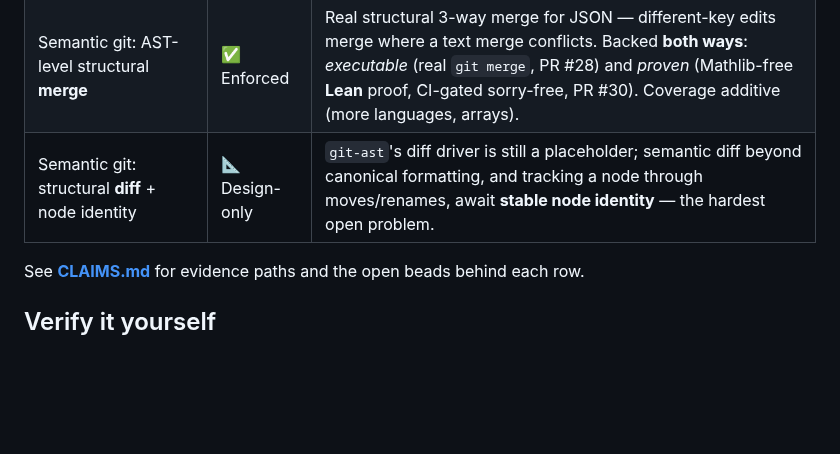
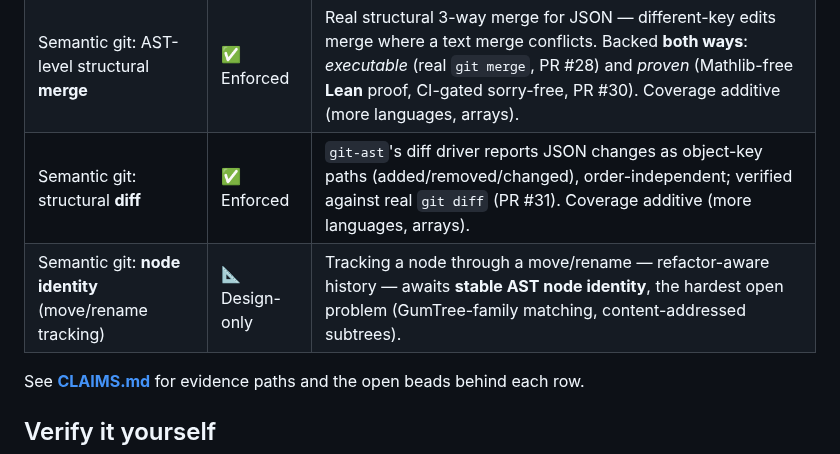
Before and after one commit to bounded-systems/trust, a Markdown page: README.md, the part around the change. GitHub-like rendering; blank space fills up the shorter version.

```diff
--- a/README.md
+++ b/README.md
@@ -55,7 +55,8 @@ substance. Instead we publish the mechanisms below.
 | Operator commit signing on by default | ✅ Enforced | The direct keeper path signs by default with prx's OWN internal ed25519 key (not 1Password, not host/cloud); keeper fails closed on unsigned. Deployed: key registered as a GitHub Signing Key + shipped in the installed `prx` v0.16.1. Verified end-to-end — a prx-signed commit reads **Verified** on GitHub (`prx-e7cl`). |
 | Semantic git: canonical format enforcement (clean/smudge round-trip) | ✅ Enforced | `git-ast` parses + re-emits a deterministic, idempotent canonical form over Git's real `filter-process` protocol; fail-closed; proven against real `git` (cucumber claims) + CI. Rust and JSON both on `main` (#26, #27). |
 | Semantic git: AST-level structural **merge** | ✅ Enforced | Real structural 3-way merge for JSON — different-key edits merge where a text merge conflicts. Backed **both ways**: *executable* (real `git merge`, PR #28) and *proven* (Mathlib-free **Lean** proof, CI-gated sorry-free, PR #30). Coverage additive (more languages, arrays). |
-| Semantic git: structural **diff** + node identity | 📐 Design-only | `git-ast`'s diff driver is still a placeholder; semantic diff beyond canonical formatting, and tracking a node through moves/renames, await **stable node identity** — the hardest open problem. |
+| Semantic git: structural **diff** | ✅ Enforced | `git-ast`'s diff driver reports JSON changes as object-key paths (added/removed/changed), order-independent; verified against real `git diff` (PR #31). Coverage additive (more languages, arrays). |
+| Semantic git: **node identity** (move/rename tracking) | 📐 Design-only | Tracking a node through a move/rename — refactor-aware history — awaits **stable AST node identity**, the hardest open problem (GumTree-family matching, content-addressed subtrees). |
 
 See **[CLAIMS.md](./CLAIMS.md)** for evidence paths and the open beads behind each
 row.
```
Also changed, not shown: CLAIMS.md (+2 -1 lines).
